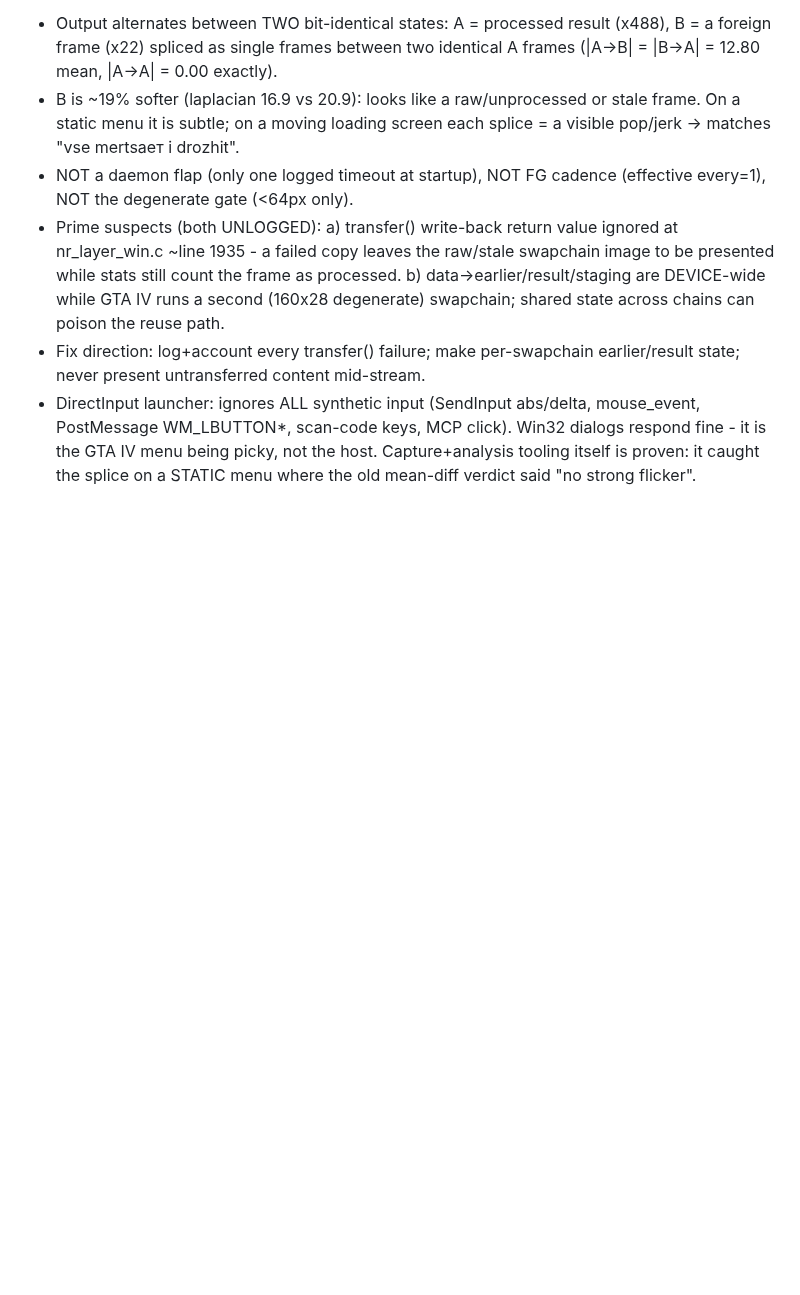
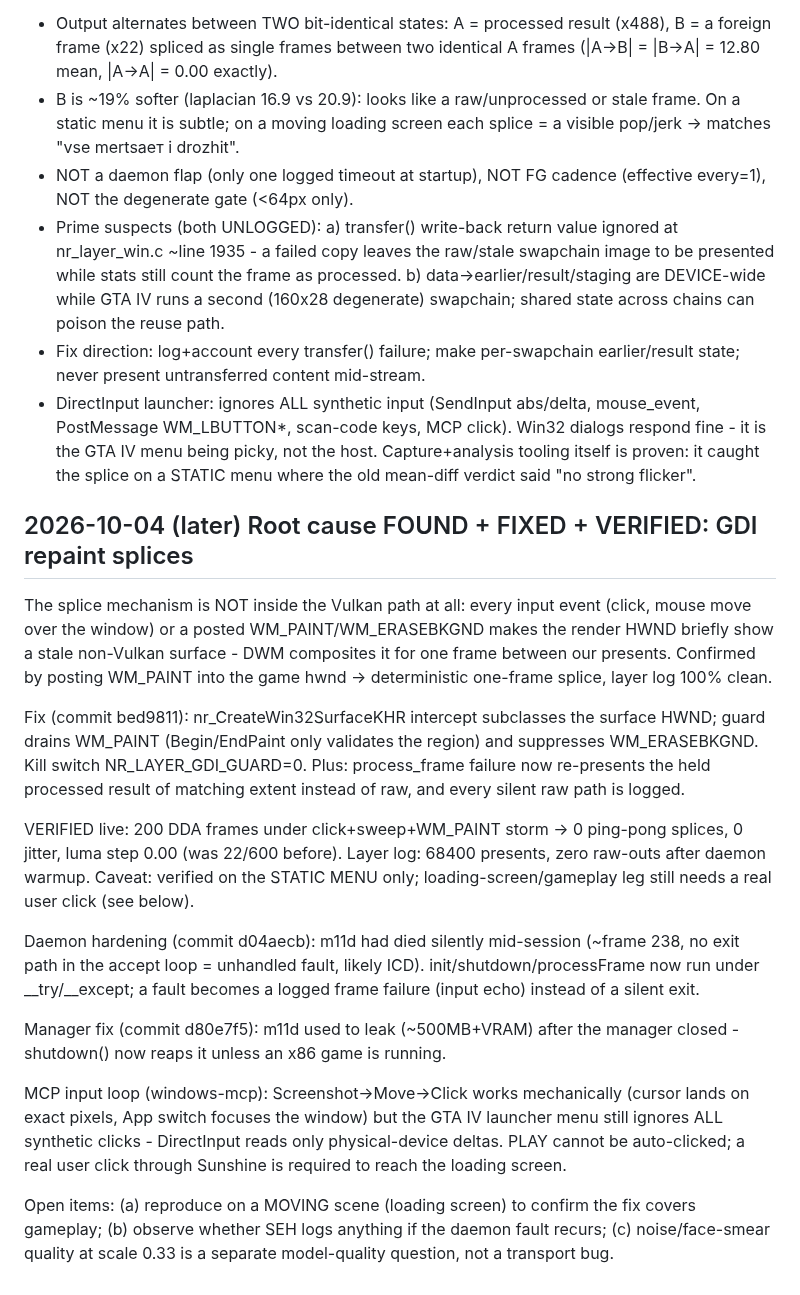
Before and after one commit to geladons/DLSS5_INTEL, a Markdown page: DEV_STATE.md, the part around the change. Drawn GitHub-style; blank space fills up the shorter version.

Commit message:
DEV_STATE: GTA IV flicker root cause = GDI repaint splices; fix verified on menu

```diff
--- a/DEV_STATE.md
+++ b/DEV_STATE.md
@@ -1669,3 +1669,42 @@ DDA capture of the 800x600 windowed launcher menu (600 snapshots @50 presents)
   dialogs respond fine - it is the GTA IV menu being picky, not the host.
   Capture+analysis tooling itself is proven: it caught the splice on a STATIC
   menu where the old mean-diff verdict said "no strong flicker".
+
+## 2026-10-04 (later) Root cause FOUND + FIXED + VERIFIED: GDI repaint splices
+
+The splice mechanism is NOT inside the Vulkan path at all: every input event
+(click, mouse move over the window) or a posted WM_PAINT/WM_ERASEBKGND makes
+the render HWND briefly show a stale non-Vulkan surface - DWM composites it
+for one frame between our presents. Confirmed by posting WM_PAINT into the
+game hwnd -> deterministic one-frame splice, layer log 100% clean.
+
+Fix (commit bed9811): nr_CreateWin32SurfaceKHR intercept subclasses the
+surface HWND; guard drains WM_PAINT (Begin/EndPaint only validates the
+region) and suppresses WM_ERASEBKGND. Kill switch NR_LAYER_GDI_GUARD=0.
+Plus: process_frame failure now re-presents the held processed result of
+matching extent instead of raw, and every silent raw path is logged.
+
+VERIFIED live: 200 DDA frames under click+sweep+WM_PAINT storm ->
+0 ping-pong splices, 0 jitter, luma step 0.00 (was 22/600 before).
+Layer log: 68400 presents, zero raw-outs after daemon warmup.
+Caveat: verified on the STATIC MENU only; loading-screen/gameplay leg
+still needs a real user click (see below).
+
+Daemon hardening (commit d04aecb): m11d had died silently mid-session
+(~frame 238, no exit path in the accept loop = unhandled fault, likely
+ICD). init/shutdown/processFrame now run under __try/__except; a fault
+becomes a logged frame failure (input echo) instead of a silent exit.
+
+Manager fix (commit d80e7f5): m11d used to leak (~500MB+VRAM) after the
+manager closed - shutdown() now reaps it unless an x86 game is running.
+
+MCP input loop (windows-mcp): Screenshot->Move->Click works mechanically
+(cursor lands on exact pixels, App switch focuses the window) but the
+GTA IV launcher menu still ignores ALL synthetic clicks - DirectInput
+reads only physical-device deltas. PLAY cannot be auto-clicked; a real
+user click through Sunshine is required to reach the loading screen.
+
+Open items: (a) reproduce on a MOVING scene (loading screen) to confirm
+the fix covers gameplay; (b) observe whether SEH logs anything if the
+daemon fault recurs; (c) noise/face-smear quality at scale 0.33 is a
+separate model-quality question, not a transport bug.
```
